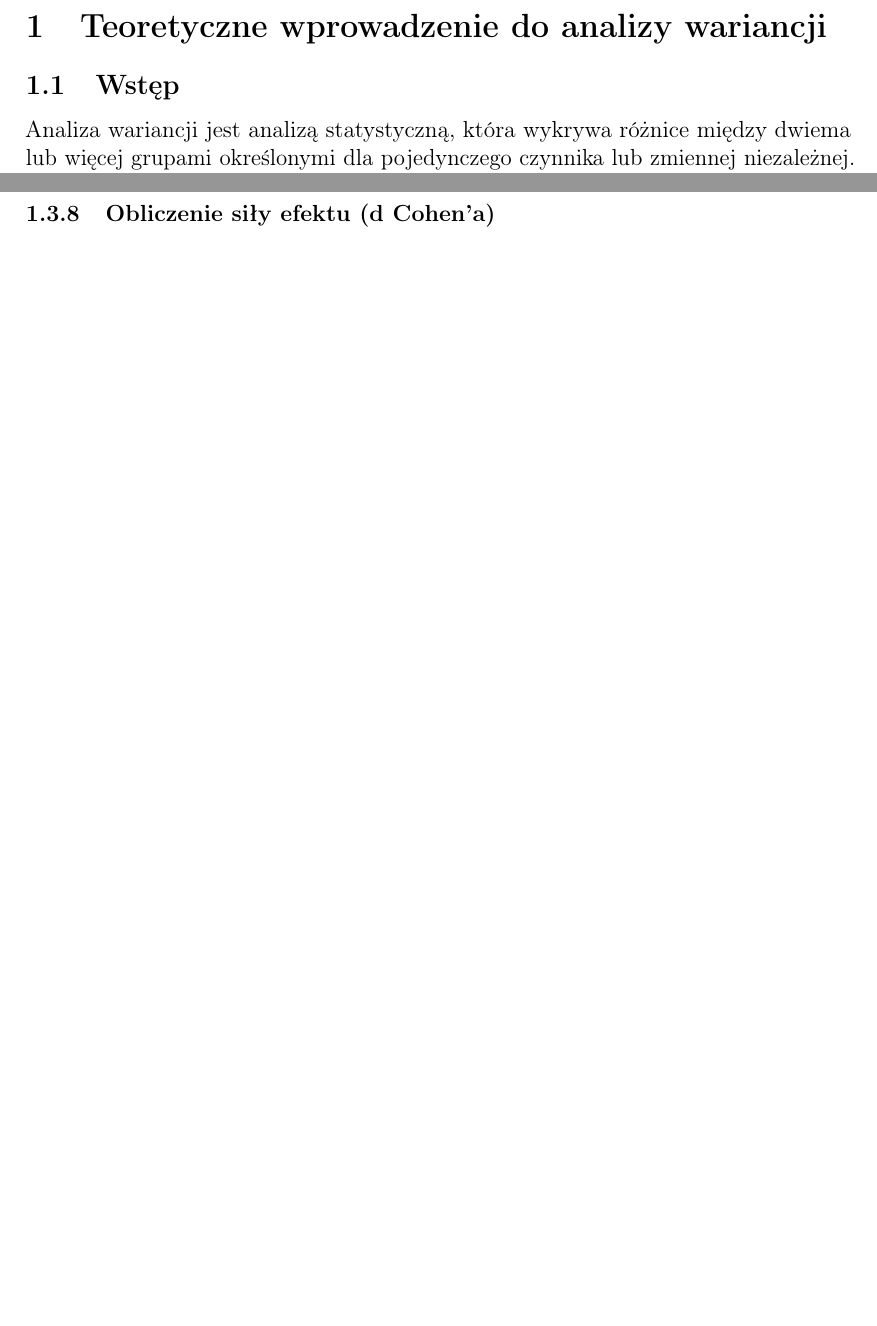
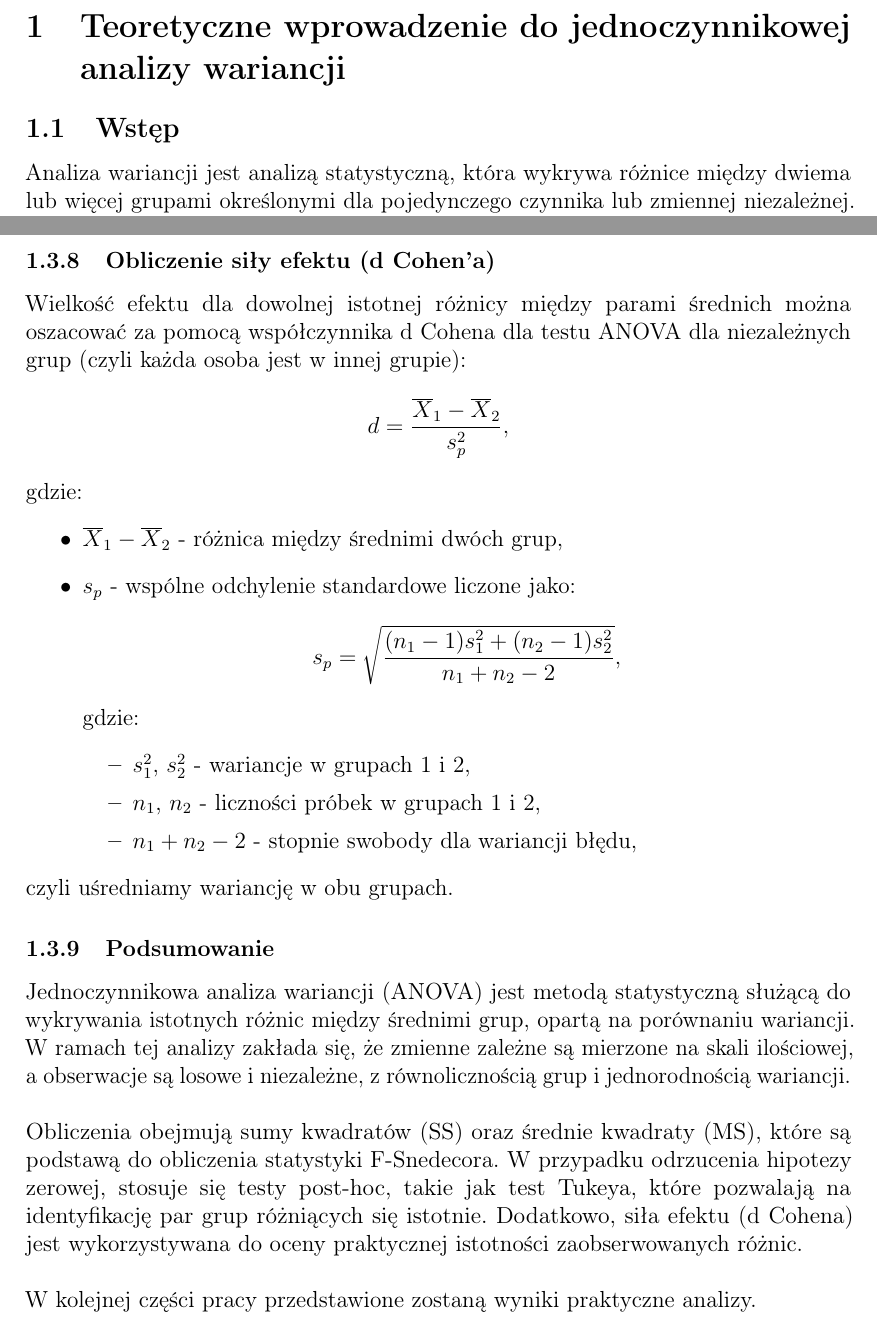
Before and after one commit to wer-prz/ANOVA, a LaTeX document (main.tex): two parts of pages 2 and 7 of 14, joined at a grey line, cut so that both start at the same text, the shorter picture padded with empty space. Compiled offline with pdfLaTeX.

Commit message:
Update main.tex
Dokończenie części teoretycznej

```diff
--- a/main.tex
+++ b/main.tex
@@ -61,7 +61,7 @@
 
 \maketitle
 \newpage
-\section{Teoretyczne wprowadzenie do analizy wariancji}
+\section{Teoretyczne wprowadzenie do jednoczynnikowej analizy wariancji}
 
 \subsection{Wstęp}
 Analiza wariancji jest analizą statystyczną, która wykrywa różnice między dwiema lub więcej grupami określonymi dla pojedynczego czynnika lub zmiennej niezależnej. Identyfikuje ona zmienność lub wariancję pomiędzy obserwacjami przypisując ją różnym źródłom, które (po odpowiednim przetestowaniu) wskazują, czy zaobserwowane różnice między średnimi grupowymi są prawdopobnie rzeczywiste, czy jedynie wynikiem przypadku. \cite{witte2010statistics}\\
@@ -177,5 +193,28 @@ gdzie $F_{\alpha}$ jest wartością krytyczną odczytaną z tablic rozkładu F-S
+\subsubsection{Obliczenie siły efektu (d Cohen'a)}
+Wielkość efektu dla dowolnej istotnej różnicy między parami średnich można oszacować za pomocą współczynnika d Cohena dla testu ANOVA dla niezależnych grup (czyli każda osoba jest w innej grupie):
+$$d=\frac{\overline{X}_1-\overline{X}_2}{s^2_p},$$
+gdzie:
+\begin{itemize}
+    \item $\overline{X}_1-\overline{X}_2$ - różnica między średnimi dwóch grup,
+    \item $s_p$ - wspólne odchylenie standardowe liczone jako: $$s_p=\sqrt{\frac{(n_1-1)s^2_1+(n_2-1)s^2_2}{n_1+n_2-2}},$$ gdzie:
+    \begin{itemize}
+        \item $s^2_1$, $s^2_2$ - wariancje w grupach 1 i 2,
+        \item $n_1$, $n_2$ - liczności próbek w grupach 1 i 2,
+        \item $n_1+n_2-2$ - stopnie swobody dla wariancji błędu,
+    \end{itemize}
+\end{itemize}
+czyli uśredniamy wariancję w obu grupach.
 
-\subsubsection{Obliczenie siły efektu (d Cohen'a)}
+\subsubsection{Podsumowanie}
+Jednoczynnikowa analiza wariancji (ANOVA) jest metodą statystyczną służącą do wykrywania istotnych różnic między średnimi grup, opartą na porównaniu wariancji. W ramach tej analizy zakłada się, że zmienne zależne są mierzone na skali ilościowej, a obserwacje są losowe i niezależne, z równolicznością grup i jednorodnością wariancji. \\
+
+Obliczenia obejmują sumy kwadratów (SS) oraz średnie kwadraty (MS), które są podstawą do obliczenia statystyki F-Snedecora. W przypadku odrzucenia hipotezy zerowej, stosuje się testy post-hoc, takie jak test Tukeya, które pozwalają na identyfikację par grup różniących się istotnie. Dodatkowo, siła efektu (d Cohena) jest wykorzystywana do oceny praktycznej istotności zaobserwowanych różnic. \\
+
+W kolejnej części pracy przedstawione zostaną wyniki praktyczne analizy.
+
+% ----------------------------------------------------------------------------------------------------------------
+
+
 
 \newpage
 \section{Praktyczne zastosowanie analizy wariancji}
```
Also changed, not shown: main.tex (18 more changed lines).
